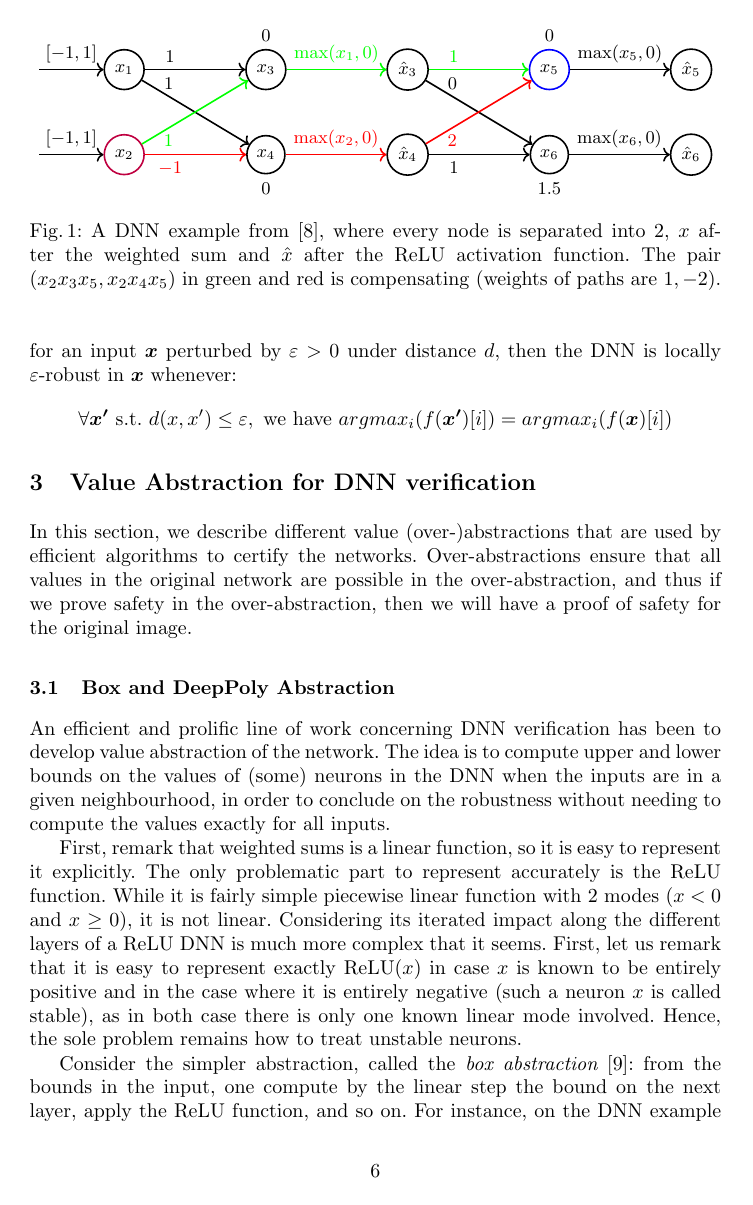
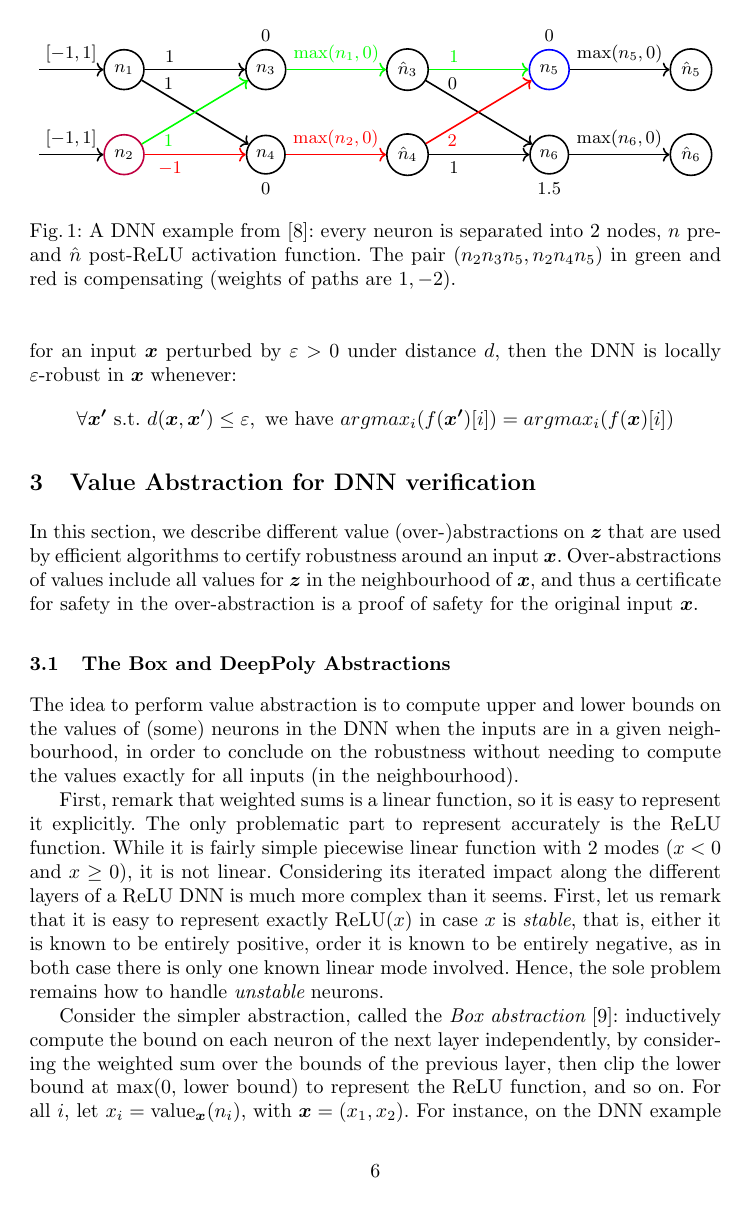
Before and after one commit to blaisegenest/vericompensate, a LaTeX thesis (Paper/Paper_noProof.tex): page 6 of 29. Compiled offline with pdfLaTeX.

Commit message:
background

```diff
--- a/Paper/Paper_noProof.tex
+++ b/Paper/Paper_noProof.tex
@@ -133,7 +133,7 @@ then the value of $i$-th layer is computed by:
 Concerning the verification problem, we focus for simplicity on the usual local robustness question. Local robustness asks to determine whether the output of a neural network will be affected under small perturbations to the input.
 Formally, for an input $\vx$ perturbed by $\varepsilon >0$ under distance $d$, then the DNN is locally $\varepsilon$-robust in $\vx$ whenever:
 \begin{align*}
-	\forall \boldsymbol{x'} \text{ s.t. } d(x,x')\leq \varepsilon, \text{ we have }
+	\forall \boldsymbol{x'} \text{ s.t. } d(\vx,\vx')\leq \varepsilon, \text{ we have }
 	argmax_i (f(\boldsymbol{x'})[i]) = argmax_i(f(\boldsymbol{x})[i])
 \end{align*}
 
@@ -149,15 +149,15 @@ If so, the question of verification can turn to the following optimization quest
 
 In this paper, we only consider $\ReLU$ function as the activation function: $\sigma(a)=\ReLU(a)=\max(0,a)$.
 
-In this paper, we consider $L^{\infty}$ norm the max value of distance of each dimension, that is $d(\boldsymbol{x},\boldsymbol{x}_0)=\max |\boldsymbol{x}(n)-\boldsymbol{x}_0(n)|$.
+In this paper, we consider $L^{\infty}$ norm the max value of distance of each dimension, that is $d(\vx,\boldsymbol{x}_0)=\max |\boldsymbol{x}(n)-\boldsymbol{x}_0(n)|$.
 \fi
 
 
 \section{Value Abstraction for DNN verification}
 
-In this section, we describe different value (over-)abstractions that are used by efficient algorithms to certify the networks. Over-abstractions ensure that all values in the original network are possible in the over-abstraction, and thus if we prove safety in the over-abstraction, then we will have a proof of safety for the original image.
+In this section, we describe different value (over-)abstractions on $\vz$ that are used by efficient algorithms to certify robustness around an input $\vx$. Over-abstractions of values include all values for $\vz$ in the neighbourhood of $\vx$, and thus a certificate for safety in the over-abstraction is a proof of safety for the original input $\vx$.
 
-\subsection{Box and DeepPoly Abstraction}
+\subsection{The Box and DeepPoly Abstractions}
 
 %\begin{figure}[t!]
 %	\centering
@@ -171,10 +171,10 @@ In this section, we describe different value (over-)abstractions that are used b
 		\begin{tikzpicture}
 
 			\node[circle, draw= black, thick, minimum width = 20,
-			minimum height = 20] (input1) {$x_1$};
+			minimum height = 20] (input1) {$n_1$};
 
 			\node[circle, draw= purple, thick, minimum width = 20,
-			minimum height = 20] (input2) at ($(input1) + (0,-1.5)$) {$x_2$};
+			minimum height = 20] (input2) at ($(input1) + (0,-1.5)$) {$n_2$};
 
 
 			% Hidden layers
@@ -189,27 +189,27 @@ In this section, we describe different value (over-)abstractions that are used b
 
 
 			\node[circle, draw= black, thick, minimum width = 20,
-			minimum height = 20] (hidden1) at ($(input1) + (2.5,0)$) {$x_3$};
-			\node[circle, draw= black, thick] (hidden2) at ($(input1) + (2.5,-1.5)$) {$x_4$};
+			minimum height = 20] (hidden1) at ($(input1) + (2.5,0)$) {$n_3$};
+			\node[circle, draw= black, thick] (hidden2) at ($(input1) + (2.5,-1.5)$) {$n_4$};
 
 			\node[circle, draw= black, thick, minimum width = 20,
-			minimum height = 20] (hidden3) at ($(input1) + (5,0)$){$\hat{x}_3$};
-			\node[circle, draw= black, thick] (hidden4) at ($(input1) + (5,-1.5)$) {$\hat{x}_4$};
+			minimum height = 20] (hidden3) at ($(input1) + (5,0)$){$\hat{n}_3$};
+			\node[circle, draw= black, thick] (hidden4) at ($(input1) + (5,-1.5)$) {$\hat{n}_4$};
 
 
 			\node[circle, draw= blue, thick, minimum width = 20,
-			minimum height = 20] (hidden5) at ($(input1) + (7.5,0)$){$x_5$};
-			\node[circle, draw= black, thick] (hidden6) at ($(input1) + (7.5,-1.5)$) {$x_6$};
+			minimum height = 20] (hidden5) at ($(input1) + (7.5,0)$){$n_5$};
+			\node[circle, draw= black, thick] (hidden6) at ($(input1) + (7.5,-1.5)$) {$n_6$};
 
 
 
 
 			% Output layer
 			\node[circle, draw= black, thick, minimum width = 20,
-			minimum height = 20] (output1) at ($(input1) + (10,0)$){$\hat{x}_5$};
+			minimum height = 20] (output1) at ($(input1) + (10,0)$){$\hat{n}_5$};
 
 			\node[circle, draw= black, thick, minimum width = 20,
-			minimum height = 20] (output2) at ($(input1) + (10,-1.5)$){$\hat{x}_{6}$};
+			minimum height = 20] (output2) at ($(input1) + (10,-1.5)$){$\hat{n}_{6}$};
 
 
 			% Connections
@@ -230,8 +230,8 @@ In this section, we describe different value (over-)abstractions that are used b
 
 
 
-			\draw[->,color=green, thick] (hidden1) -- (hidden3) node[midway, above] {$\max(x_1,0)$};
-			\draw[->,color=red, thick] (hidden2) -- (hidden4) node[midway, above] {$\max(x_2,0)$};
+			\draw[->,color=green, thick] (hidden1) -- (hidden3) node[midway, above] {$\max(n_1,0)$};
+			\draw[->,color=red, thick] (hidden2) -- (hidden4) node[midway, above] {$\max(n_2,0)$};
 
 
 
@@ -246,19 +246,21 @@ In this section, we describe different value (over-)abstractions that are used b
 
 
 
-			\draw[->,thick] (hidden5) -- (output1) node[midway, above] {$\max(x_5,0)$};
-			\draw[->,thick] (hidden6) -- (output2) node[midway, above] {$\max(x_6,0)$};
+			\draw[->,thick] (hidden5) -- (output1) node[midway, above] {$\max(n_5,0)$};
+			\draw[->,thick] (hidden6) -- (output2) node[midway, above] {$\max(n_6,0)$};
 
 
 		\end{tikzpicture}
-		\caption{A DNN example from \cite{kpoly}, where every node is separated into 2, $x$ after the weighted sum and $\hat{x}$ after the ReLU activation function. The pair $(x_2 x_3 x_5,x_2 x_4 x_5)$ in green and red is compensating (weights of paths are $1,-2$).}
+		\caption{A DNN example from \cite{kpoly}: every neuron is separated into 2 nodes, $n$ pre- and $\hat{n}$ post-ReLU activation function. The pair $(n_2 n_3 n_5,n_2 n_4 n_5)$ in green and red is compensating (weights of paths are $1,-2$).}
 		\label{fig1}
 	\end{figure}
 
-An efficient and prolific line of work concerning DNN verification has been to develop value abstraction of the network. The idea is to compute upper and lower bounds on the values of (some) neurons in the DNN when the inputs are in a given neighbourhood, in order to conclude on the robustness without needing to compute the values exactly for all inputs.
+The idea to perform value abstraction is to compute upper and lower bounds on the values of (some) neurons in the DNN when the inputs are in a given neighbourhood, in order to conclude on the robustness without needing to compute the values exactly for all inputs (in the neighbourhood).
 
-First, remark that weighted sums is a linear function, so it is easy to represent it explicitly. The only problematic part to represent accurately is the ReLU function. While it is fairly simple piecewise linear function with 2 modes ($x<0$ and $x \geq 0$), it is not linear. Considering its iterated impact along the different layers of a ReLU DNN is much more complex that it seems. First, let us remark that it is easy to represent exactly $\ReLU(x)$
-in case $x$ is known to be entirely positive and in the case where it is entirely negative
-(such a neuron $x$ is called stable), as in both case there is only one known linear mode involved. Hence, the sole problem remains how to treat unstable neurons.
+First, remark that weighted sums is a linear function, so it is easy to represent it explicitly. The only problematic part to represent accurately is the ReLU function. While it is fairly simple piecewise linear function with 2 modes ($x<0$ and $x \geq 0$), it is not linear. Considering its iterated impact along the different layers of a ReLU DNN is much more complex than it seems. First, let us remark that it is easy to represent exactly $\ReLU(x)$ in case $x$ is {\em stable}, that is, either it is known to be entirely positive, order
+it is known to be entirely negative, as in both case there is only one known linear mode involved. Hence, the sole problem remains how to handle {\em unstable} neurons.
 
-Consider the simpler abstraction, called the {\em box abstraction} \cite{deeppoly}: from the bounds in the input, one compute by the linear step the bound on the next layer, apply the ReLU function, and so on. For instance, on the DNN example of Fig \ref{fig1}, $x_1,x_2 \in [-1,1]$, then $x_3,x_4 \in [-2,2]$, using ReLU $\hat{x}_3,\hat{x}_4 \in [0,2]$, and $x_5 \in [0,6]$ while $x_6 \in [0,2]$.
+Consider the simpler abstraction, called the {\em Box abstraction} \cite{deeppoly}: inductively compute the bound on each neuron of the next layer independently, by considering the weighted sum over the bounds of the previous layer, then clip the lower bound at
+$\max(0,$ lower bound$)$ to represent the ReLU function, and so on.
+For all $i$, let $x_i=\val_{\vx}(n_i)$, with $\vx=(x_1,x_2)$.
+For instance, on the DNN example of Fig \ref{fig1}, $x_1,x_2 \in [-1,1]$, then $x_3,x_4 \in [-2,2]$, using ReLU $\hat{x}_3,\hat{x}_4 \in [0,2]$, and $x_5 \in [0,6]$ while $x_6 \in [0,2]$.
```
Also changed, not shown: Paper/Paper_noProof.tex (62 more changed lines).
